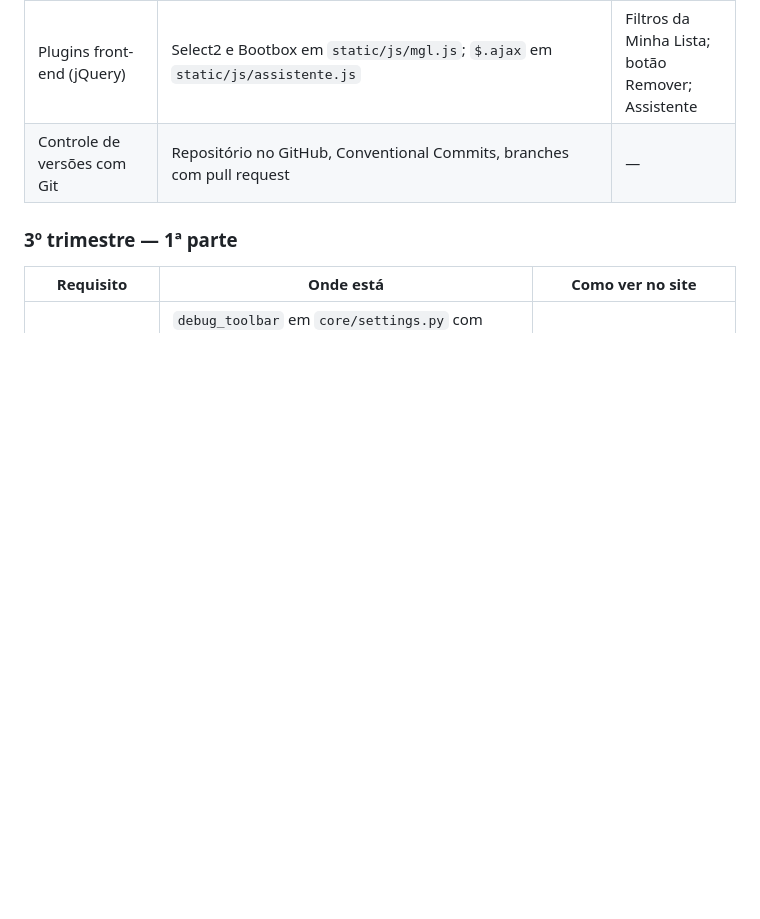
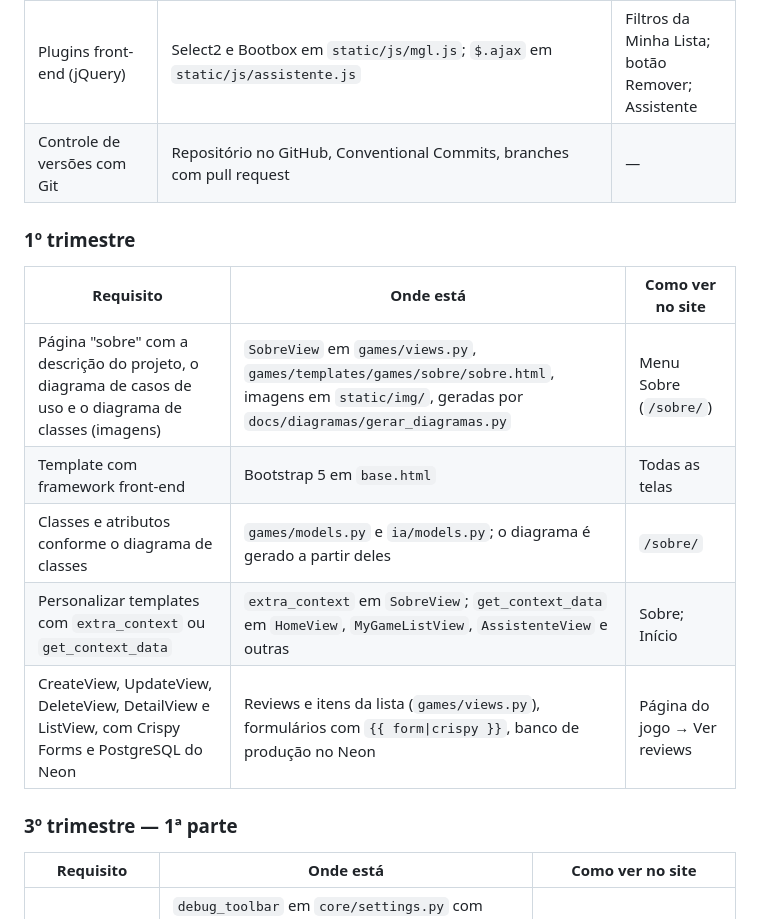
Before and after one commit to luangust4vo/mygameslist, a Markdown page: README.md, the part around the change. GitHub-like rendering; blank space fills up the shorter version.

Commit message:
docs: list first term requirements and the diagram script
Co-Authored-By: Claude Opus 5.5 <noreply@anthropic.com>

```diff
--- a/README.md
+++ b/README.md
@@ -23,6 +23,16 @@ Onde cada item do plano de atividades está no código e como vê-lo funcionando
 | Controle de acesso por grupo em mais de uma view | Grupo Moderador (`GroupRequiredMixin` em `games/mixins.py`): `ModerationPanelView`, `RetraduzirDescricaoView`, exclusão de qualquer review e as telas de IA (`ia/views.py`, `ModeradorMixin`) | Menu Moderação (só para o grupo) |
 | Plugins front-end (jQuery) | Select2 e Bootbox em `static/js/mgl.js`; `$.ajax` em `static/js/assistente.js` | Filtros da Minha Lista; botão Remover; Assistente |
 | Controle de versões com Git | Repositório no GitHub, Conventional Commits, branches com pull request | — |
+
+### 1º trimestre
+
+| Requisito | Onde está | Como ver no site |
+|---|---|---|
+| Página "sobre" com a descrição do projeto, o diagrama de casos de uso e o diagrama de classes (imagens) | `SobreView` em `games/views.py`, `games/templates/games/sobre/sobre.html`, imagens em `static/img/`, geradas por `docs/diagramas/gerar_diagramas.py` | Menu Sobre (`/sobre/`) |
+| Template com framework front-end | Bootstrap 5 em `base.html` | Todas as telas |
+| Classes e atributos conforme o diagrama de classes | `games/models.py` e `ia/models.py`; o diagrama é gerado a partir deles | `/sobre/` |
+| Personalizar templates com `extra_context` ou `get_context_data` | `extra_context` em `SobreView`; `get_context_data` em `HomeView`, `MyGameListView`, `AssistenteView` e outras | Sobre; Início |
+| CreateView, UpdateView, DeleteView, DetailView e ListView, com Crispy Forms e PostgreSQL do Neon | Reviews e itens da lista (`games/views.py`), formulários com `{{ form\|crispy }}`, banco de produção no Neon | Página do jogo → Ver reviews |
 
 ### 3º trimestre — 1ª parte
 
```
Also changed, not shown: AGENTS.md (+1 -0 lines), docs/proposta.md (+1 -0 lines).
